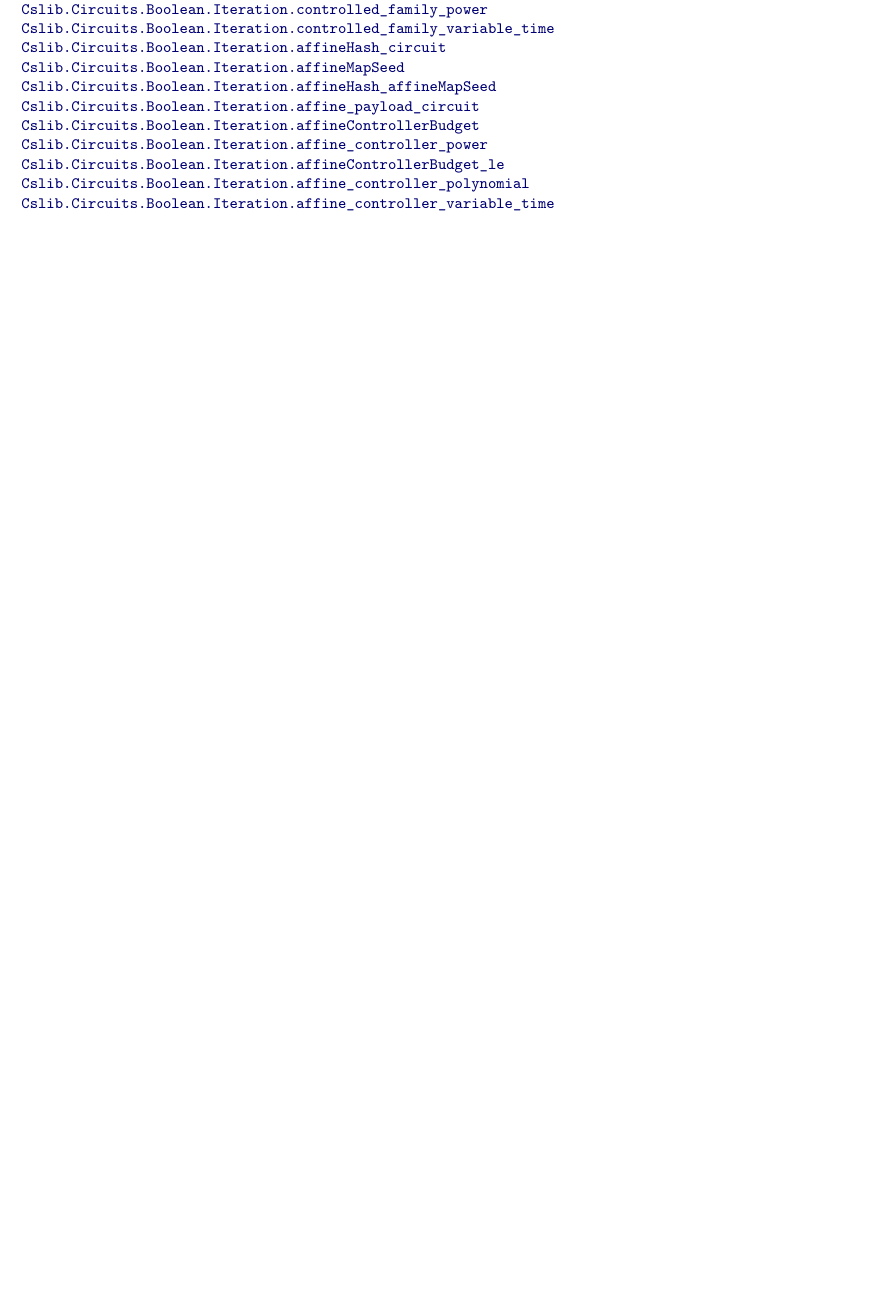
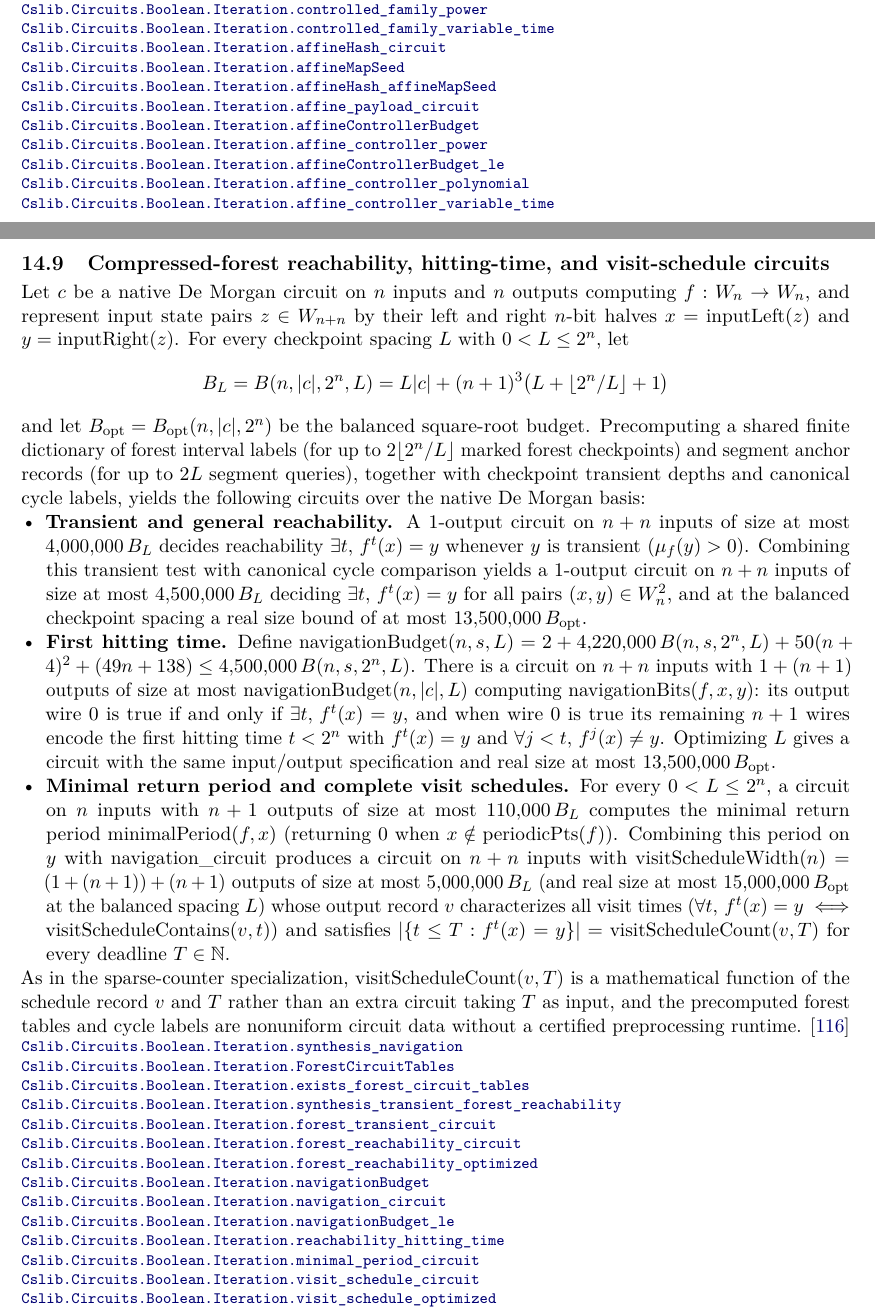
Before and after one commit to SamuelSchlesinger/complexitylib2, a LaTeX document (paper/main.tex, which reads paper/sections/iteration.tex): part of page 64 of 75 before the commit and two parts of pages 64 and 65 of 76 after it, the two joined at a grey line, cut so that both start at the same text, the shorter picture padded with empty space. Compiled offline with pdfLaTeX.

Commit message:
doc(iteration): index compressed-forest reachability, hitting-time, and visit-schedule circuits

```diff
--- a/paper/sections/iteration.tex
+++ b/paper/sections/iteration.tex
@@ -285,3 +285,68 @@ uniform circuit-construction runtime.\citep{Schlesinger2026IteratedFunctions}
 \declat{c4870e5ed91116a968cfbd2b4bf33eb8f9538cb5}{Complexity/Computability/Circuit/Boolean/Iteration/AffineController.lean}{357}{Cslib.Circuits.Boolean.Iteration.affine_controller_polynomial}
 \declat{c4870e5ed91116a968cfbd2b4bf33eb8f9538cb5}{Complexity/Computability/Circuit/Boolean/Iteration/AffineController.lean}{375}{Cslib.Circuits.Boolean.Iteration.affine_controller_variable_time}
 \end{result}
+
+\begin{result}
+\subsection{Compressed-forest reachability, hitting-time, and visit-schedule circuits}
+Let $c$ be a native De Morgan circuit on $n$ inputs and $n$ outputs computing
+$f:W_n\to W_n$, and represent input state pairs $z\in W_{n+n}$ by their left and
+right $n$-bit halves $x=\mathrm{inputLeft}(z)$ and $y=\mathrm{inputRight}(z)$.
+For every checkpoint spacing $L$ with $0<L\le 2^n$, let
+\[
+B_L=B(n,|c|,2^n,L)=L|c|+(n+1)^3\bigl(L+\lfloor 2^n/L\rfloor+1\bigr)
+\]
+and let $B_{\mathrm{opt}}=B_{\mathrm{opt}}(n,|c|,2^n)$ be the balanced square-root
+budget. Precomputing a shared finite dictionary of forest interval labels (for up
+to $2\lfloor 2^n/L\rfloor$ marked forest checkpoints) and segment anchor records
+(for up to $2L$ segment queries), together with checkpoint transient depths and
+canonical cycle labels, yields the following circuits over the native De Morgan
+basis:
+\begin{itemize}
+\item \textbf{Transient and general reachability.} A $1$-output circuit on $n+n$
+inputs of size at most $4{,}000{,}000\,B_L$ decides reachability
+$\exists t,\,f^t(x)=y$ whenever $y$ is transient ($\mu_f(y)>0$). Combining this
+transient test with canonical cycle comparison yields a $1$-output circuit on
+$n+n$ inputs of size at most $4{,}500{,}000\,B_L$ deciding
+$\exists t,\,f^t(x)=y$ for all pairs $(x,y)\in W_n^2$, and at the balanced
+checkpoint spacing a real size bound of at most $13{,}500{,}000\,B_{\mathrm{opt}}$.
+\item \textbf{First hitting time.} Define
+$\mathrm{navigationBudget}(n,s,L)=2+4{,}220{,}000\,B(n,s,2^n,L)+50(n+4)^2+(49n+138)\le 4{,}500{,}000\,B(n,s,2^n,L)$.
+There is a circuit on $n+n$ inputs with $1+(n+1)$ outputs of size at most
+$\mathrm{navigationBudget}(n,|c|,L)$ computing $\mathrm{navigationBits}(f,x,y)$:
+its output wire $0$ is true if and only if $\exists t,\,f^t(x)=y$, and when wire $0$
+is true its remaining $n+1$ wires encode the first hitting time $t<2^n$ with
+$f^t(x)=y$ and $\forall j<t,\,f^j(x)\ne y$. Optimizing $L$ gives a circuit with
+the same input/output specification and real size at most
+$13{,}500{,}000\,B_{\mathrm{opt}}$.
+\item \textbf{Minimal return period and complete visit schedules.} For every
+$0<L\le 2^n$, a circuit on $n$ inputs with $n+1$ outputs of size at most
+$110{,}000\,B_L$ computes the minimal return period $\mathrm{minimalPeriod}(f,x)$
+(returning $0$ when $x\notin\mathrm{periodicPts}(f)$). Combining this period on
+$y$ with $\mathrm{navigation\_circuit}$ produces a circuit on $n+n$ inputs with
+$\mathrm{visitScheduleWidth}(n)=(1+(n+1))+(n+1)$ outputs of size at most
+$5{,}000{,}000\,B_L$ (and real size at most $15{,}000{,}000\,B_{\mathrm{opt}}$ at
+the balanced spacing $L$) whose output record $v$ characterizes all visit times
+($\forall t,\,f^t(x)=y\iff\mathrm{visitScheduleContains}(v,t)$) and satisfies
+$|\{t\le T:f^t(x)=y\}|=\mathrm{visitScheduleCount}(v,T)$ for every deadline
+$T\in\mathbb N$.
+\end{itemize}
+As in the sparse-counter specialization, $\mathrm{visitScheduleCount}(v,T)$ is a
+mathematical function of the schedule record $v$ and $T$ rather than an extra
+circuit taking $T$ as input, and the precomputed forest tables and cycle labels
+are nonuniform circuit data without a certified preprocessing runtime.
+\citep{Schlesinger2026IteratedFunctions}
+\declat{572045ab0bc822fd80a9c500df965520337c6f2b}{Complexity/Computability/Circuit/Boolean/Iteration/NavigationSynthesis.lean}{195}{Cslib.Circuits.Boolean.Iteration.synthesis_navigation}
+\declat{572045ab0bc822fd80a9c500df965520337c6f2b}{Complexity/Computability/Circuit/Boolean/Iteration/ForestCircuitRecords.lean}{199}{Cslib.Circuits.Boolean.Iteration.ForestCircuitTables}
+\declat{572045ab0bc822fd80a9c500df965520337c6f2b}{Complexity/Computability/Circuit/Boolean/Iteration/ForestCircuitRecords.lean}{227}{Cslib.Circuits.Boolean.Iteration.exists_forest_circuit_tables}
+\declat{572045ab0bc822fd80a9c500df965520337c6f2b}{Complexity/Computability/Circuit/Boolean/Iteration/ForestQuerySynthesis.lean}{54}{Cslib.Circuits.Boolean.Iteration.synthesis_transient_forest_reachability}
+\declat{572045ab0bc822fd80a9c500df965520337c6f2b}{Complexity/Computability/Circuit/Boolean/Iteration/ForestCircuits.lean}{116}{Cslib.Circuits.Boolean.Iteration.forest_transient_circuit}
+\declat{572045ab0bc822fd80a9c500df965520337c6f2b}{Complexity/Computability/Circuit/Boolean/Iteration/ForestCircuits.lean}{132}{Cslib.Circuits.Boolean.Iteration.forest_reachability_circuit}
+\declat{572045ab0bc822fd80a9c500df965520337c6f2b}{Complexity/Computability/Circuit/Boolean/Iteration/ForestCircuits.lean}{169}{Cslib.Circuits.Boolean.Iteration.forest_reachability_optimized}
+\declat{572045ab0bc822fd80a9c500df965520337c6f2b}{Complexity/Computability/Circuit/Boolean/Iteration/NavigationCircuits.lean}{56}{Cslib.Circuits.Boolean.Iteration.navigationBudget}
+\declat{572045ab0bc822fd80a9c500df965520337c6f2b}{Complexity/Computability/Circuit/Boolean/Iteration/NavigationCircuits.lean}{61}{Cslib.Circuits.Boolean.Iteration.navigation_circuit}
+\declat{572045ab0bc822fd80a9c500df965520337c6f2b}{Complexity/Computability/Circuit/Boolean/Iteration/NavigationCircuits.lean}{78}{Cslib.Circuits.Boolean.Iteration.navigationBudget_le}
+\declat{572045ab0bc822fd80a9c500df965520337c6f2b}{Complexity/Computability/Circuit/Boolean/Iteration/NavigationCircuits.lean}{95}{Cslib.Circuits.Boolean.Iteration.reachability_hitting_time}
+\declat{572045ab0bc822fd80a9c500df965520337c6f2b}{Complexity/Computability/Circuit/Boolean/Iteration/VisitScheduleCircuits.lean}{71}{Cslib.Circuits.Boolean.Iteration.minimal_period_circuit}
+\declat{572045ab0bc822fd80a9c500df965520337c6f2b}{Complexity/Computability/Circuit/Boolean/Iteration/VisitScheduleCircuits.lean}{169}{Cslib.Circuits.Boolean.Iteration.visit_schedule_circuit}
+\declat{572045ab0bc822fd80a9c500df965520337c6f2b}{Complexity/Computability/Circuit/Boolean/Iteration/VisitScheduleCircuits.lean}{211}{Cslib.Circuits.Boolean.Iteration.visit_schedule_optimized}
+\end{result}
```
Also changed, not shown: ROADMAP.md (+6 -2 lines).
